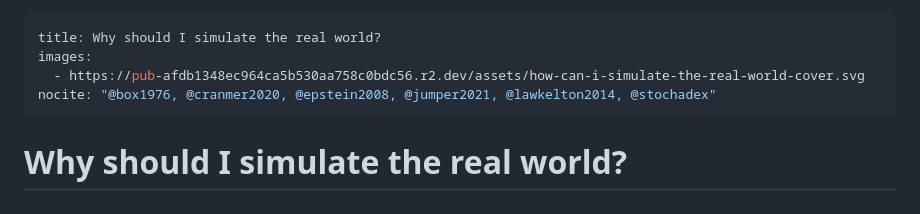
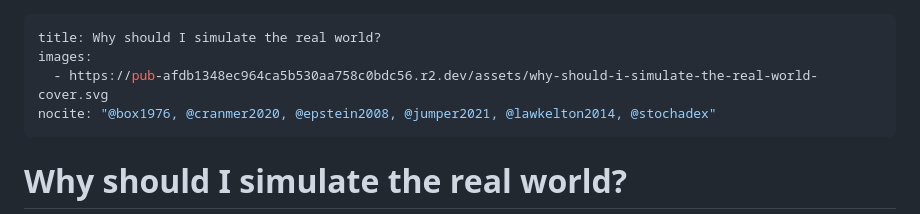
Before and after one commit to umbralcalc/umbralcalc.github.io, a Markdown page: _posts/why_should_i_simulate_the_real_world.md, the part around the change. Rendered like a GitHub page.

Commit message:
Point the foundations root at its renamed cover image

```diff
--- a/_posts/why_should_i_simulate_the_real_world.md
+++ b/_posts/why_should_i_simulate_the_real_world.md
@@ -1,7 +1,7 @@
 ---
 title: Why should I simulate the real world?
 images:
-  - https://pub-afdb1348ec964ca5b530aa758c0bdc56.r2.dev/assets/how-can-i-simulate-the-real-world-cover.svg
+  - https://pub-afdb1348ec964ca5b530aa758c0bdc56.r2.dev/assets/why-should-i-simulate-the-real-world-cover.svg
 nocite: "@box1976, @cranmer2020, @epstein2008, @jumper2021, @lawkelton2014, @stochadex"
 ---
 # Why should I simulate the real world?
```
